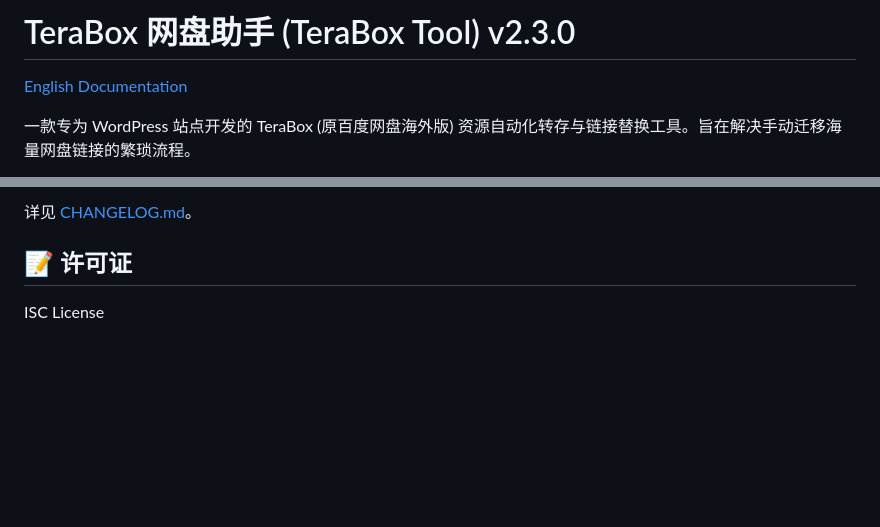
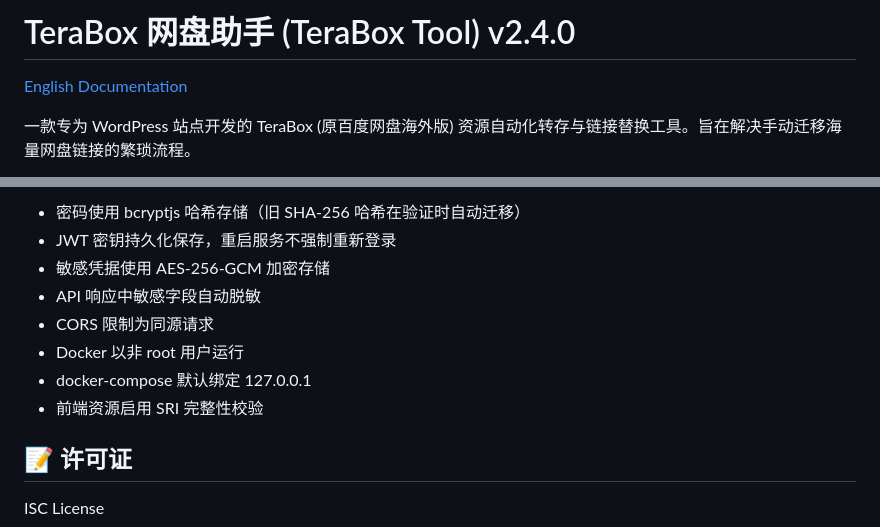
Before and after one commit to wwvvv/teraboxtool, a Markdown page: README-zh.md, 2 parts joined by grey strips. GitHub-like rendering; blank space fills up the shorter version.

```diff
--- a/README-zh.md
+++ b/README-zh.md
@@ -1,4 +1,4 @@
-# TeraBox 网盘助手 (TeraBox Tool) v2.3.0
+# TeraBox 网盘助手 (TeraBox Tool) v2.4.0
 
 [English Documentation](./README.md)
 
@@ -88,5 +72,12 @@ npm run dev
 
-详见 [CHANGELOG.md](./CHANGELOG.md)。
+- 密码使用 bcryptjs 哈希存储（旧 SHA-256 哈希在验证时自动迁移）
+- JWT 密钥持久化保存，重启服务不强制重新登录
+- 敏感凭据使用 AES-256-GCM 加密存储
+- API 响应中敏感字段自动脱敏
+- CORS 限制为同源请求
+- Docker 以非 root 用户运行
+- docker-compose 默认绑定 127.0.0.1
+- 前端资源启用 SRI 完整性校验
 
 ## 📝 许可证
 
```
Also changed, not shown: other parts of README-zh.md (+6 -22 lines), README.md (+15 -23 lines).
